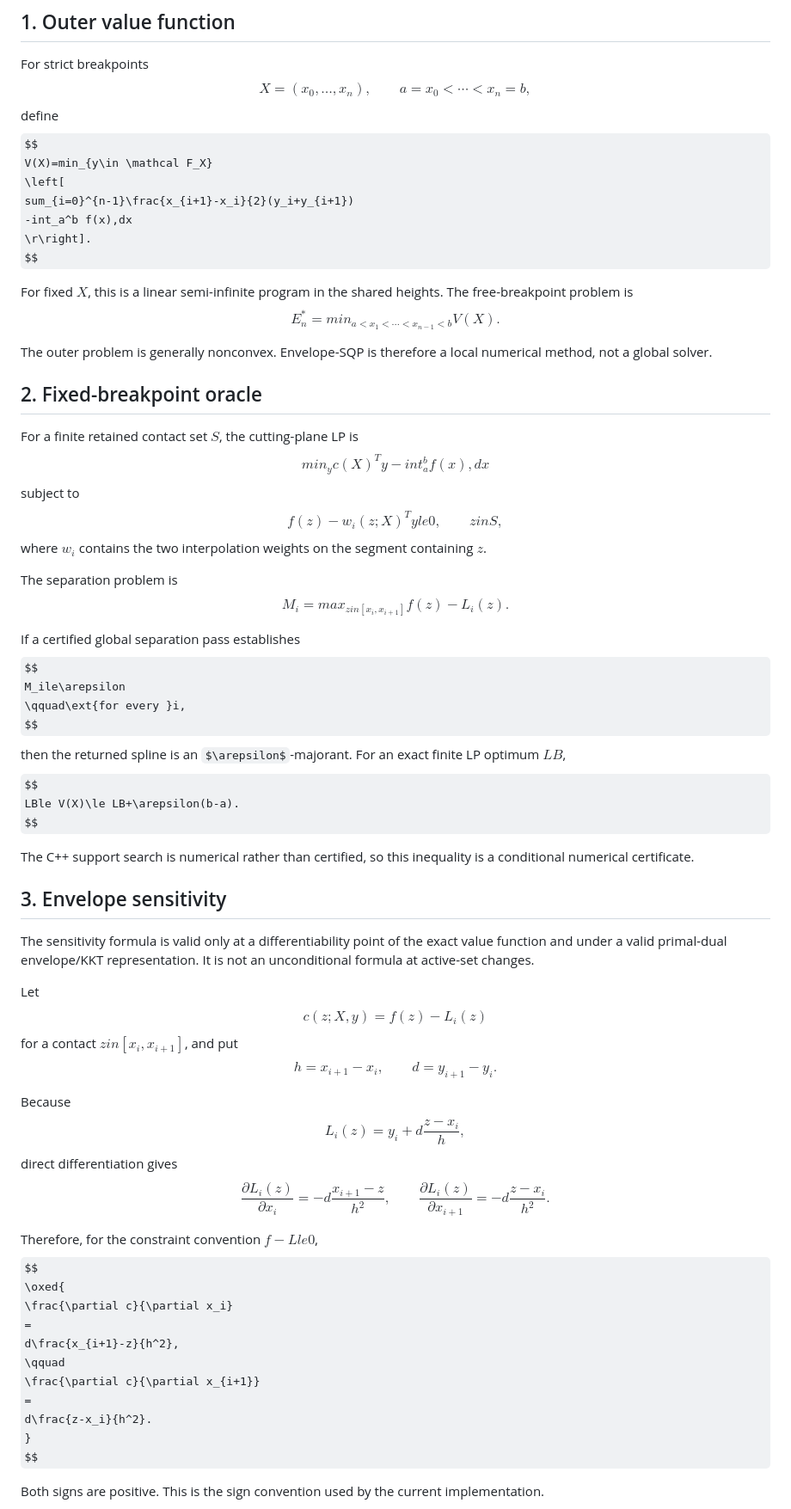
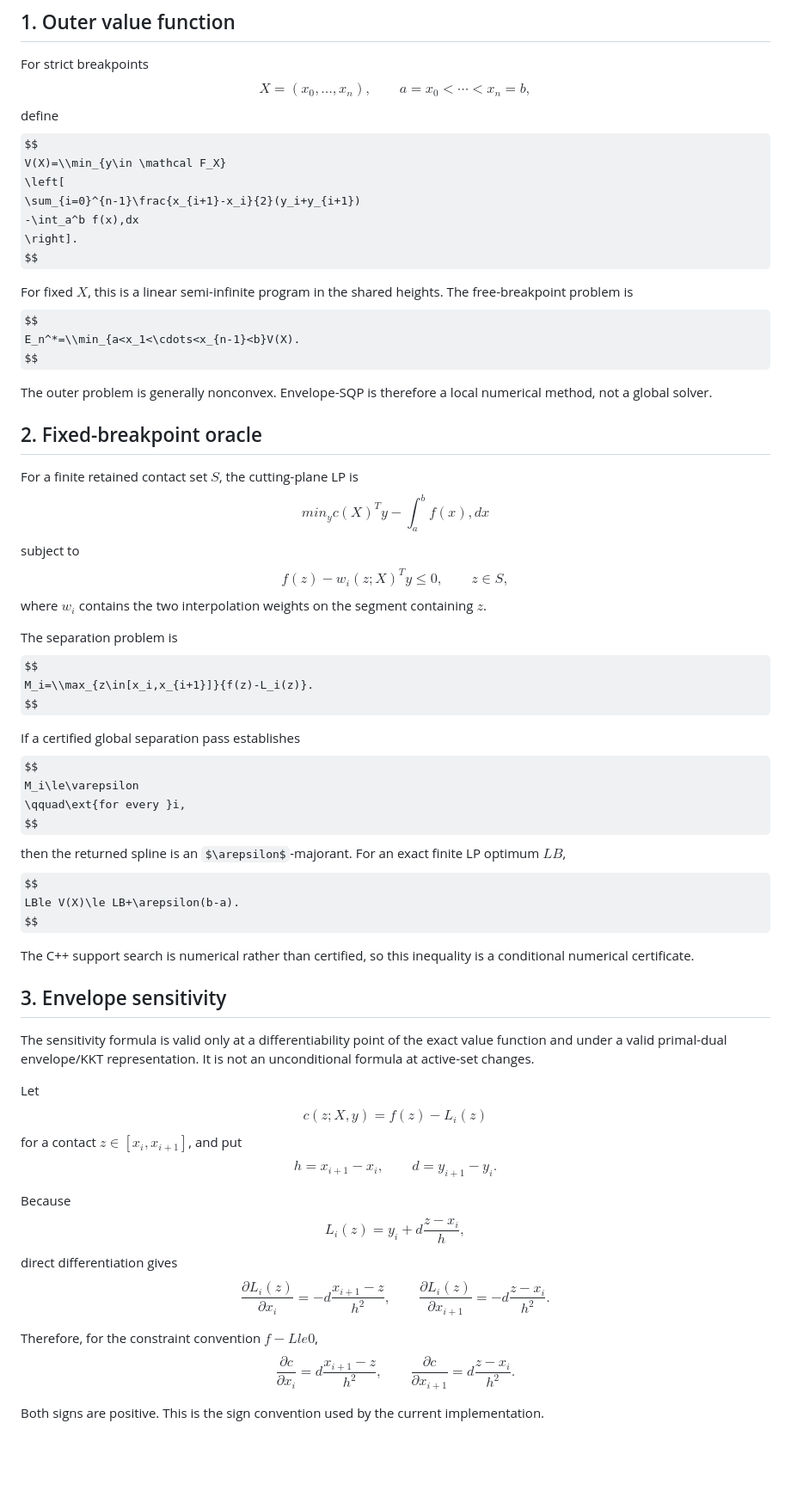
Before and after one commit to iloveinteger/cover-curve, a Markdown page: theory/envelope-sqp.md, the part around one of its changes. Shown at 86% size. GitHub-like rendering; some formulas as TeX source; blank space fills up the shorter version.

Commit message:
Repair remaining malformed envelope formulas

```diff
--- a/theory/envelope-sqp.md
+++ b/theory/envelope-sqp.md
@@ -8,16 +8,16 @@ X=(x_0,\ldots,x_n),\qquad a=x_0<\cdots<x_n=b,
 $$
 define
 $$
-V(X)=min_{y\in \mathcal F_X}
+V(X)=\\min_{y\in \mathcal F_X}
 \left[
-sum_{i=0}^{n-1}\frac{x_{i+1}-x_i}{2}(y_i+y_{i+1})
--int_a^b f(x),dx
-\r\right].
+\sum_{i=0}^{n-1}\frac{x_{i+1}-x_i}{2}(y_i+y_{i+1})
+-\int_a^b f(x),dx
+\right].
 $$
 
 For fixed $X$, this is a linear semi-infinite program in the shared heights. The free-breakpoint problem is
 $$
-E_n^*=min_{a<x_1<\cdots<x_{n-1}<b}V(X).
+E_n^*=\\min_{a<x_1<\cdots<x_{n-1}<b}V(X).
 $$
 
 The outer problem is generally nonconvex. Envelope-SQP is therefore a local numerical method, not a global solver.
@@ -26,22 +26,22 @@ The outer problem is generally nonconvex. Envelope-SQP is therefore a local nume
 
 For a finite retained contact set $S$, the cutting-plane LP is
 $$
-min_y c(X)^Ty-int_a^b f(x),dx
+min_y c(X)^Ty-\int_a^b f(x),dx
 $$
 subject to
 $$
-f(z)-w_i(z;X)^Tyle0,\qquad zin S,
+f(z)-w_i(z;X)^Ty\le0,\qquad z\in S,
 $$
 where $w_i$ contains the two interpolation weights on the segment containing $z$.
 
 The separation problem is
 $$
-M_i=max_{zin[x_i,x_{i+1}]}{f(z)-L_i(z)}.
+M_i=\\max_{z\in[x_i,x_{i+1}]}{f(z)-L_i(z)}.
 $$
 
 If a certified global separation pass establishes
 $$
-M_ile\arepsilon
+M_i\le\varepsilon
 \qquad\ext{for every }i,
 $$
 then the returned spline is an $\arepsilon$-majorant. For an exact finite LP optimum $LB$,
@@ -59,7 +59,7 @@ Let
 $$
 c(z;X,y)=f(z)-L_i(z)
 $$
-for a contact $zin[x_i,x_{i+1}]$, and put
+for a contact $z\in[x_i,x_{i+1}]$, and put
 $$
 h=x_{i+1}-x_i,\qquad d=y_{i+1}-y_i.
 $$
@@ -81,7 +81,7 @@ $$
 
 Therefore, for the constraint convention $f-Lle0$,
 $$
-\oxed{
+\boxed{
 \frac{\partial c}{\partial x_i}
 =
 d\frac{x_{i+1}-z}{h^2},
```
Also changed, not shown: other parts of theory/envelope-sqp.md (+13 -13 lines).
